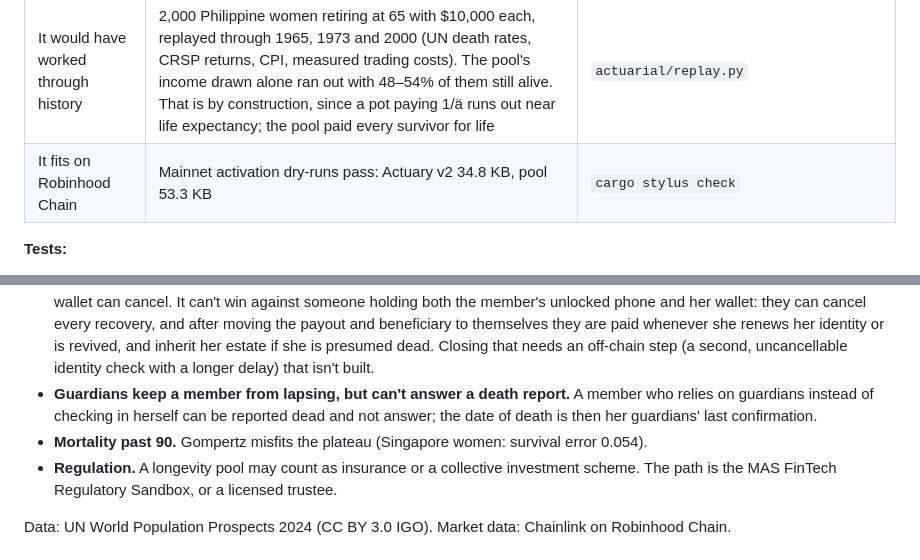
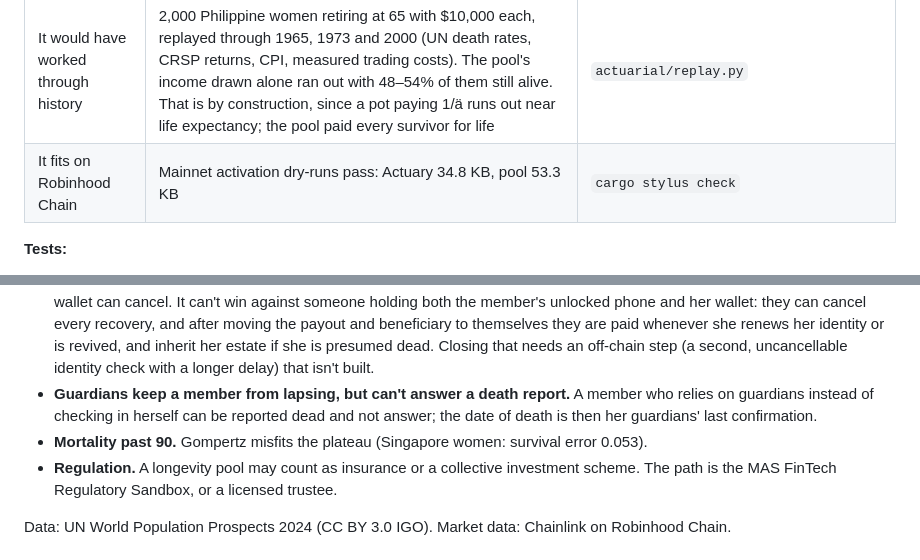
Before and after one commit to iamdflame/tonti, a Markdown page: README.md, 2 parts joined by grey strips. GitHub-like rendering.

```diff
--- a/README.md
+++ b/README.md
@@ -59,7 +59,7 @@ Full specification: [`docs/protocol.md`](docs/protocol.md).
 | Trades are real and bounded | On live Robinhood Chain mainnet state, $1,000 → SPY → back costs 12.5 bps, and SGOV 9.5 bps. Stale prices and worse-than-oracle fills are refused. Members still see their value when feeds are stale (`lastPrices`) | `contracts/test/Treasury.fork.t.sol` |
 | Running it is cheap | Settling and rebalancing a month for 300 members costs about **$0.03 per member-month**, in pages whose dearest used 5.8M gas, detection included | `engine/ink-meter` |
 | It would have worked through history | 2,000 Philippine women retiring at 65 with $10,000 each, replayed through 1965, 1973 and 2000 (UN death rates, CRSP returns, CPI, measured trading costs). The pool's income drawn alone ran out with 48–54% of them still alive. That is by construction, since a pot paying 1/ä runs out near life expectancy; the pool paid every survivor for life | `actuarial/replay.py` |
-| It fits on Robinhood Chain | Mainnet activation dry-runs pass: Actuary v2 34.8 KB, pool 53.3 KB | `cargo stylus check` |
+| It fits on Robinhood Chain | Mainnet activation dry-runs pass: Actuary 34.8 KB, pool 53.3 KB | `cargo stylus check` |
 
 **Tests:**
 - Rust: 26 core, 10 Actuary, 32 pool.
@@ -154,7 +160,7 @@ python3 services/keeper.py <key-file>        # settlement pages, rebalance, deat
 - **The ghost detector judges death rates against the UN tables.** It tests 85% of the tables' deaths against 55%. Measured over 3 years, it flags 1.6% of honest groups 20% healthier than the tables and 16% of those 30% healthier, more if deaths take long to become final, and the published rates cover 3 years of a lifelong pool. Concealment of less than about 40% of a group's deaths is left to the yearly identity renewal. A flag costs members an identity renewal, never money.
 - **Recovery trusts the operator's identity check,** bounded by the 120-day delay that the member's check-in or her payout wallet can cancel. It can't win against someone holding both the member's unlocked phone and her wallet: they can cancel every recovery, and after moving the payout and beneficiary to themselves they are paid whenever she renews her identity or is revived, and inherit her estate if she is presumed dead. Closing that needs an off-chain step (a second, uncancellable identity check with a longer delay) that isn't built.
 - **Guardians keep a member from lapsing, but can't answer a death report.** A member who relies on guardians instead of checking in herself can be reported dead and not answer; the date of death is then her guardians' last confirmation.
-- **Mortality past 90.** Gompertz misfits the plateau (Singapore women: survival error 0.054).
+- **Mortality past 90.** Gompertz misfits the plateau (Singapore women: survival error 0.053).
 - **Regulation.** A longevity pool may count as insurance or a collective investment scheme. The path is the MAS FinTech Regulatory Sandbox, or a licensed trustee.
 
 Data: UN World Population Prospects 2024 (CC BY 3.0 IGO). Market data: Chainlink on Robinhood Chain.
```
Also changed, not shown: other parts of README.md (+16 -10 lines), .claude/uncomparable.md (+2 -2 lines), SUBMISSION.md (+9 -9 lines).
